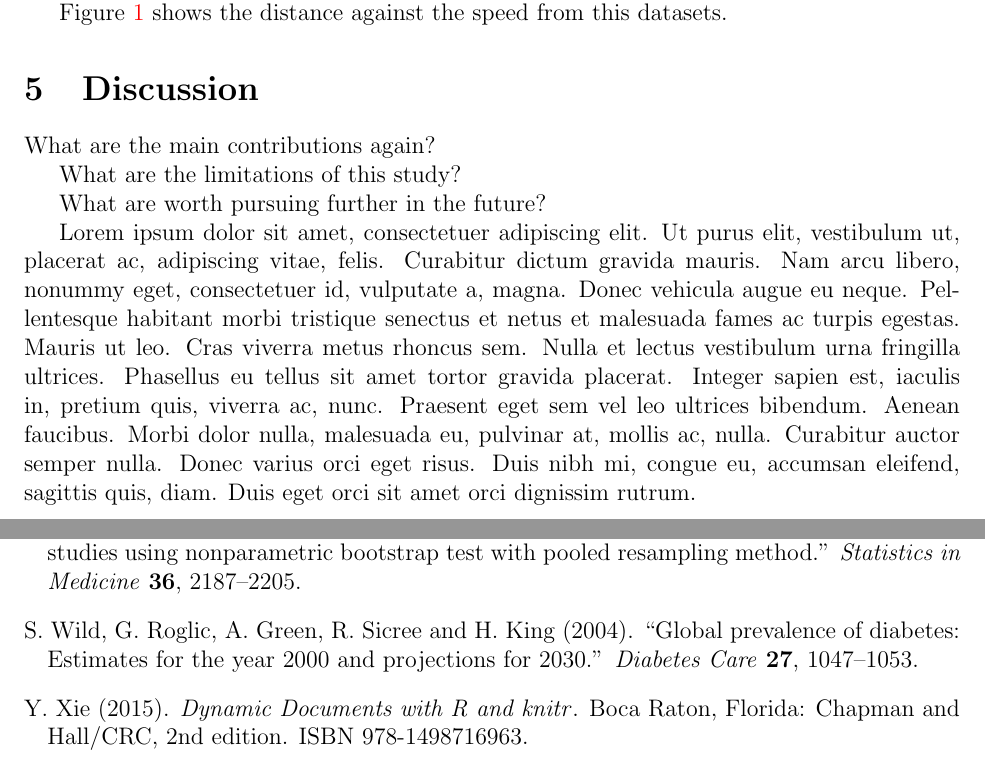
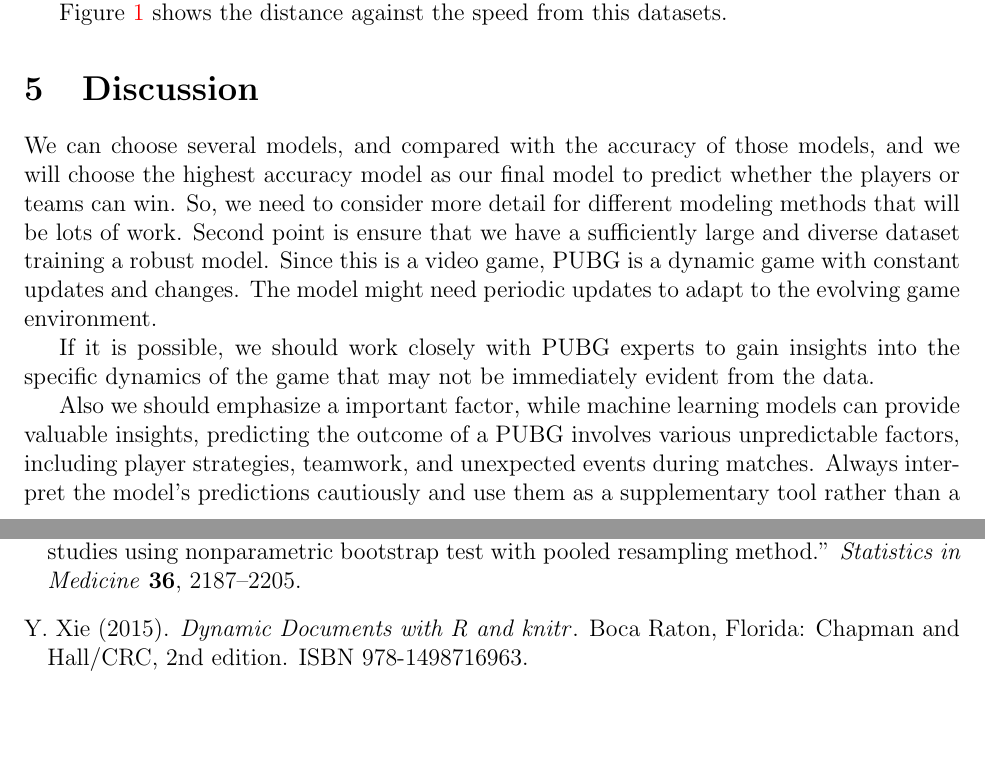
Before and after one commit to statds/course-paper-or-presentation-HaoDing33, a LaTeX paper (manuscript/statspaper.tex): two parts of pages 4 and 6 of 6, joined at a grey line, cut so that both start at the same text, the shorter picture padded with empty space. Compiled offline with pdfLaTeX.

Commit message:
finished Discussion part

```diff
--- a/manuscript/statspaper.tex
+++ b/manuscript/statspaper.tex
@@ -131,14 +131,14 @@ Figure~\ref{fig:cars} shows the distance against the speed from this datasets.
 \section{Discussion}
 \label{sec:disc}
 
-What are the main contributions again?
+We can choose several models, and compared with the accuracy of those models, and we will choose the highest accuracy model as our final model to predict whether the players or teams can win. So, we need to consider more detail for different modeling methods that will be lots of work.
+Second point is ensure that we have a sufficiently large and diverse dataset training a robust model.
+Since this is a video game, PUBG is a dynamic game with constant updates and changes. The model might need periodic updates to adapt to the evolving game environment.
 
-What are the limitations of this study?
+If it is possible, we should work closely with PUBG experts to gain insights into the specific dynamics of the game that may not be immediately evident from the data.
 
-What are worth pursuing further in the future?
+Also we should emphasize a important factor, while machine learning models can provide valuable insights, predicting the outcome of a PUBG  involves various unpredictable factors, including player strategies, teamwork, and unexpected events during matches. Always interpret the model's predictions cautiously and use them as a supplementary tool rather than a definitive source for predicting winners.
 
-\lipsum[1-2]
-Watch for prevalence of diabetes \citep{wild2004global}.
 
 \bibliography{refs}
 \bibliographystyle{mcap}
```
Also changed, not shown: manuscript/statspaper.pdf, 3 other files.
